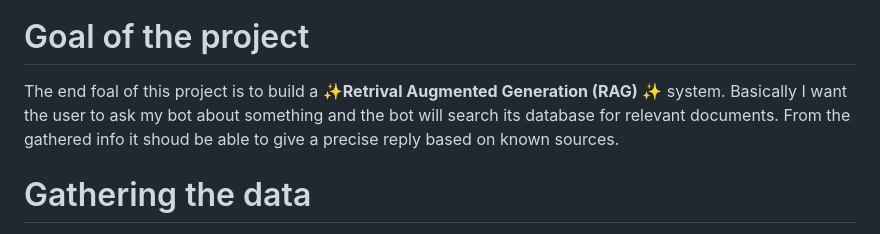
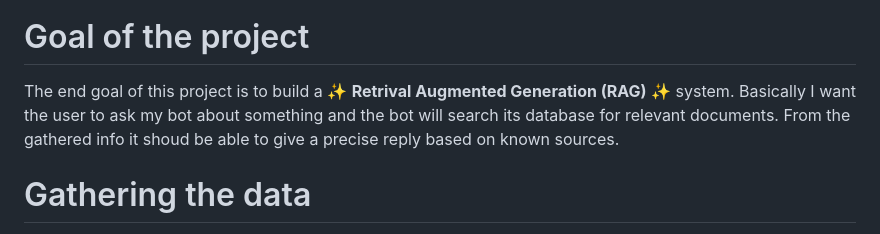
Before and after one commit to RubenGres/blog, a Markdown page: src/posts/gouvx.md, the part around the change. Rendered like a GitHub page.

Commit message:
fixed typo

```diff
--- a/src/posts/gouvx.md
+++ b/src/posts/gouvx.md
@@ -36,7 +36,7 @@ And hopefully get rid of administrative paralysis along the way…
 
 # Goal of the project
 
-The end foal of this project is to build a ✨**Retrival Augmented Generation (RAG)** ✨ system. Basically I want the user to ask my bot about something and the bot will search its database for relevant documents.
+The end goal of this project is to build a ✨ **Retrival Augmented Generation (RAG)** ✨ system. Basically I want the user to ask my bot about something and the bot will search its database for relevant documents.
 From the gathered info it shoud be able to give a precise reply based on known sources.
 
 # Gathering the data
```
